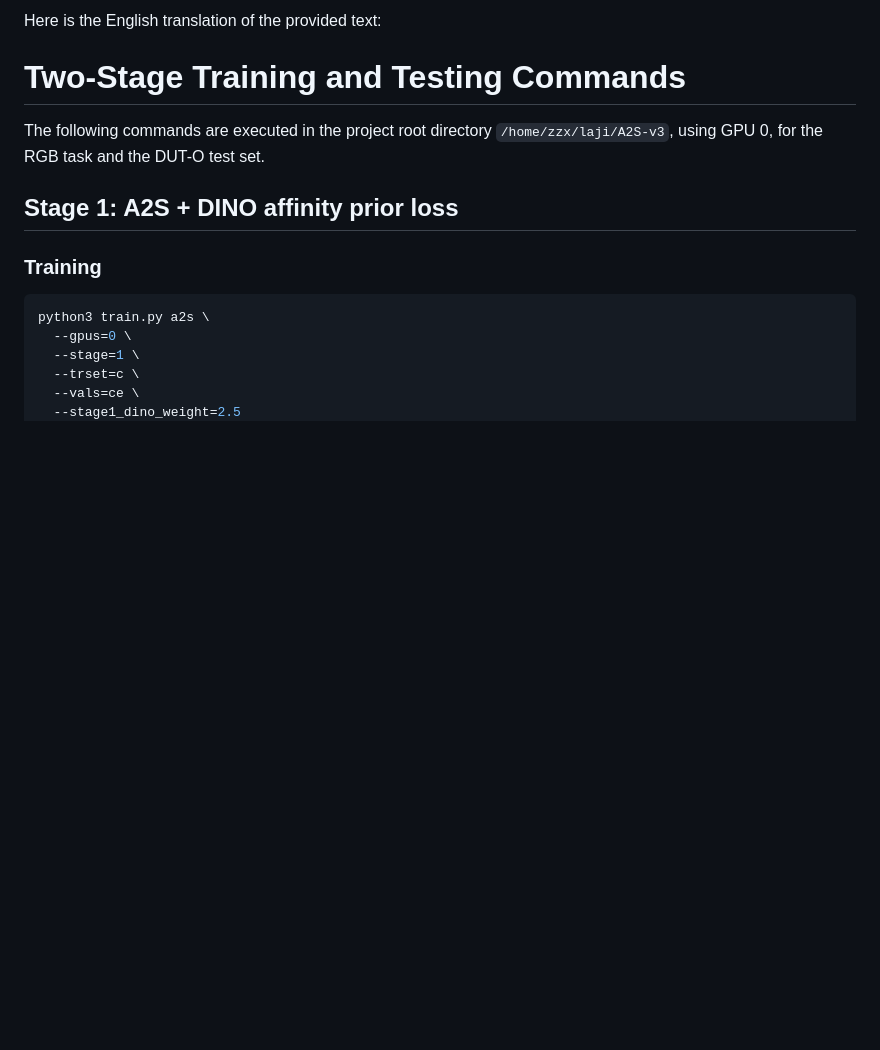
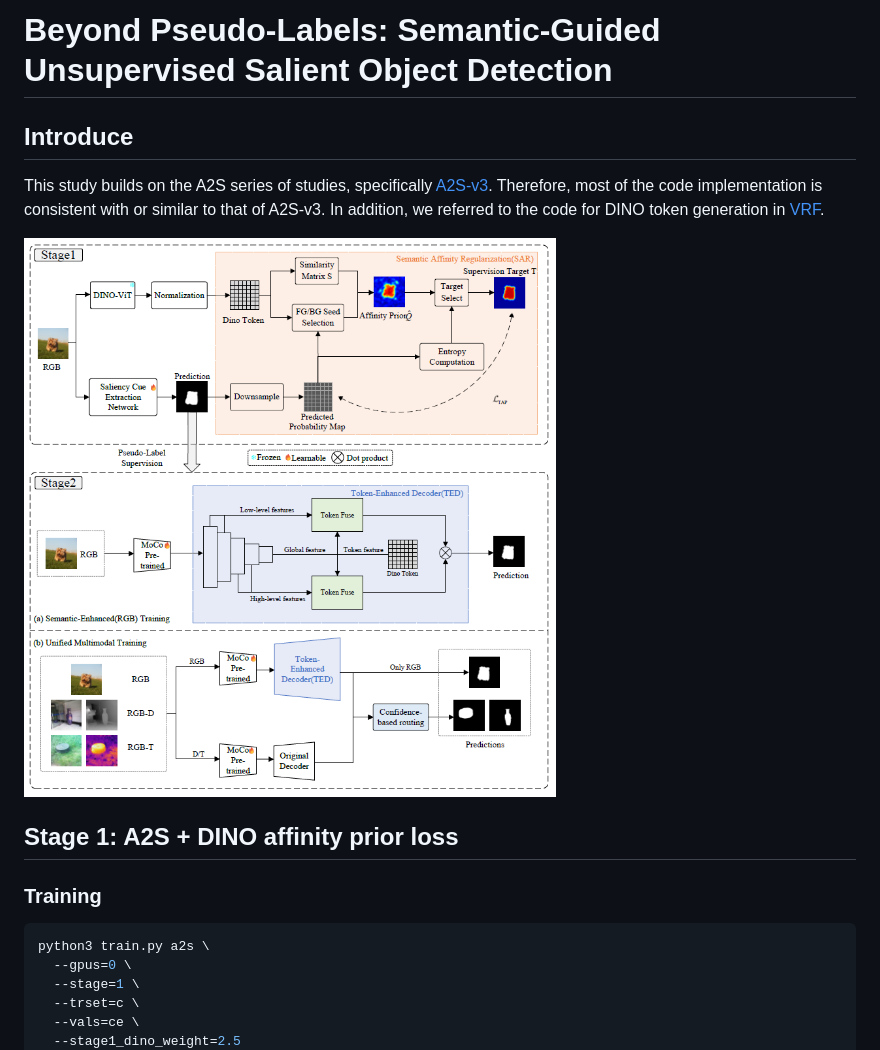
Before and after one commit to sffjsf/a2s-dino, a Markdown page: README.md, the part around one of its changes. Drawn GitHub-style; pictures changed too: fig/image.png (added); blank space fills up the shorter version.

```diff
--- a/README.md
+++ b/README.md
@@ -1,8 +1,10 @@
-Here is the English translation of the provided text:
+# Beyond Pseudo-Labels: Semantic-Guided Unsupervised Salient Object Detection
 
-# Two-Stage Training and Testing Commands
+## Introduce
 
-The following commands are executed in the project root directory `/home/zzx/laji/A2S-v3`, using GPU 0, for the RGB task and the DUT-O test set.
+This study builds on the A2S series of studies, specifically [A2S-v3](https://github.com/I2-Multimedia-Lab/A2S-v3). Therefore, most of the code implementation is consistent with or similar to that of A2S-v3. In addition, we referred to the code for DINO token generation in [VRF](https://github.com/bradleybin/VRF_WSOD).
+
+![alt text](fig/image.png)
 
 ## Stage 1: A2S + DINO affinity prior loss
 
```
Also changed, not shown: other parts of README.md (+8 -0 lines), fig/image-1.png (added), fig/image2.png (added), fig/imagergb.png (added).
